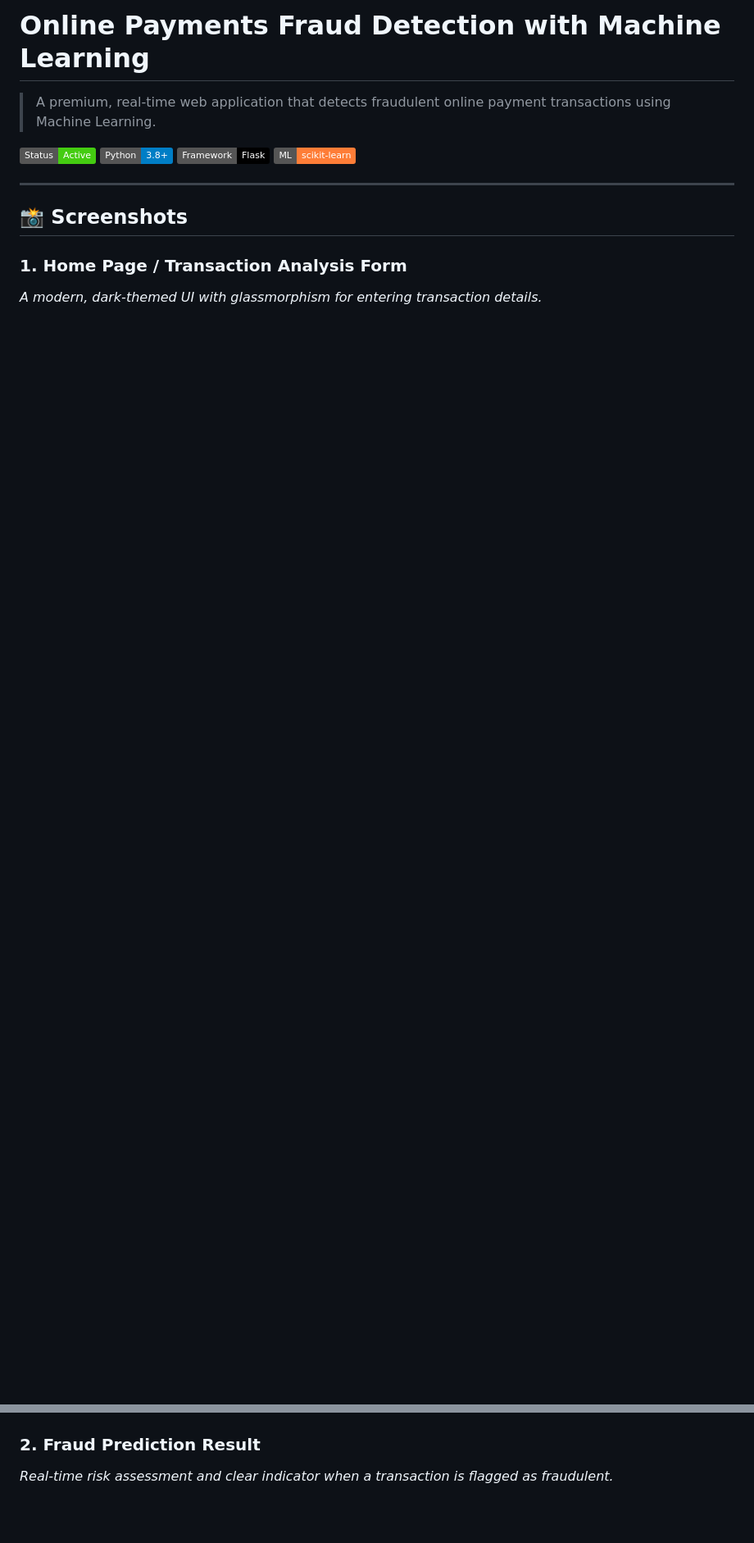
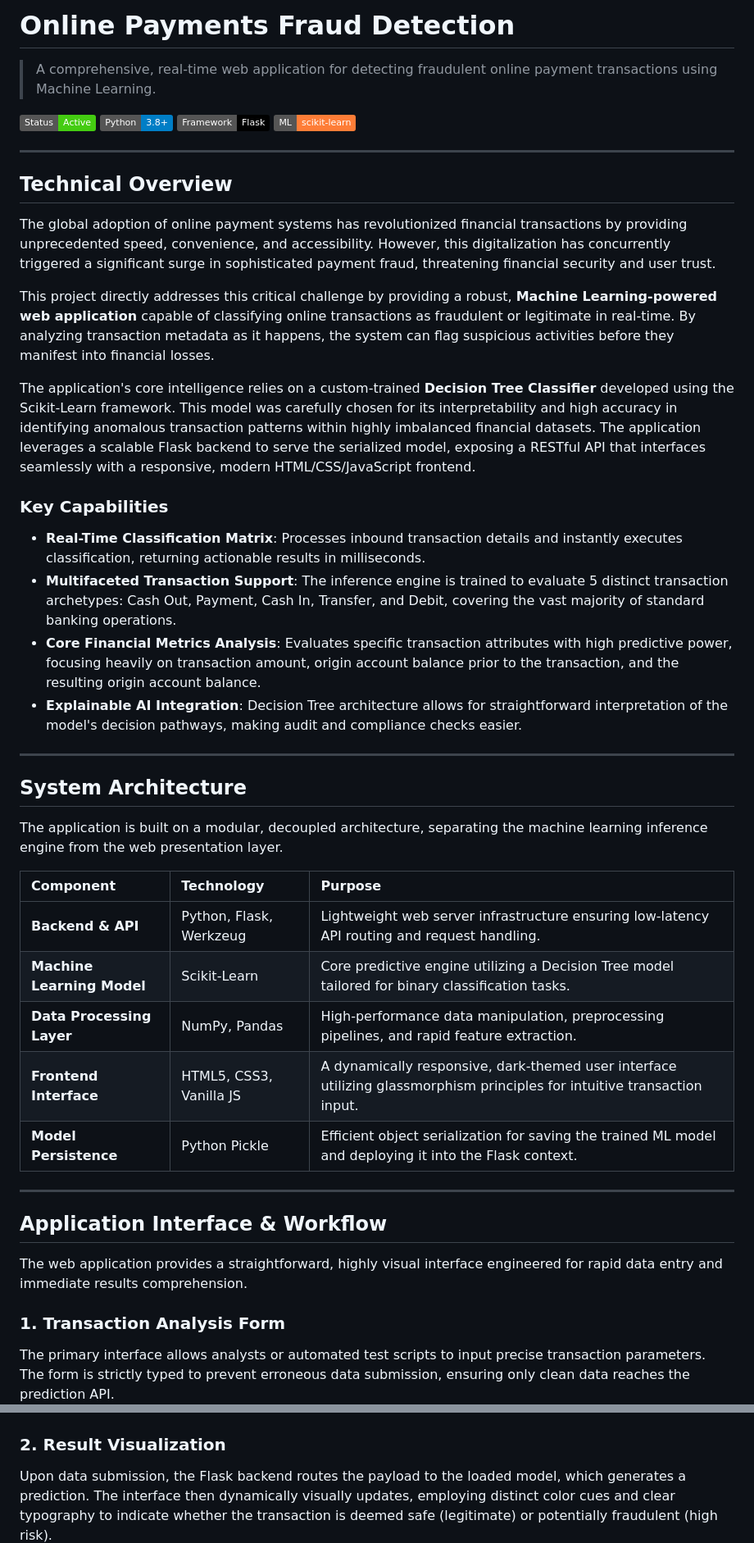
Before and after one commit to pujith-k/-Online-Payments-Fraud-Detection-using-Machine-Learning, a Markdown page: README.md, 2 parts joined by grey strips. Shown at 82% size. GitHub-like rendering; badges without logos; blank space fills up the shorter version.

```diff
--- a/README.md
+++ b/README.md
@@ -1,6 +1,6 @@
-# Online Payments Fraud Detection with Machine Learning
+# Online Payments Fraud Detection
 
-> A premium, real-time web application that detects fraudulent online payment transactions using Machine Learning.
+> A comprehensive, real-time web application for detecting fraudulent online payment transactions using Machine Learning.
 
 ![Project Status](https://img.shields.io/badge/Status-Active-brightgreen)
 ![Python](https://img.shields.io/badge/Python-3.8+-blue)
@@ -9,14 +9,46 @@
 
 ---
 
-## 📸 Screenshots
+## Technical Overview
 
-### 1. Home Page / Transaction Analysis Form
-*A modern, dark-themed UI with glassmorphism for entering transaction details.*
+The global adoption of online payment systems has revolutionized financial transactions by providing unprecedented speed, convenience, and accessibility. However, this digitalization has concurrently triggered a significant surge in sophisticated payment fraud, threatening financial security and user trust.
+
+This project directly addresses this critical challenge by providing a robust, **Machine Learning-powered web application** capable of classifying online transactions as fraudulent or legitimate in real-time. By analyzing transaction metadata as it happens, the system can flag suspicious activities before they manifest into financial losses.
+
+The application's core intelligence relies on a custom-trained **Decision Tree Classifier** developed using the Scikit-Learn framework. This model was carefully chosen for its interpretability and high accuracy in identifying anomalous transaction patterns within highly imbalanced financial datasets. The application leverages a scalable Flask backend to serve the serialized model, exposing a RESTful API that interfaces seamlessly with a responsive, modern HTML/CSS/JavaScript frontend.
+
+### Key Capabilities
+- **Real-Time Classification Matrix**: Processes inbound transaction details and instantly executes classification, returning actionable results in milliseconds.
+- **Multifaceted Transaction Support**: The inference engine is trained to evaluate 5 distinct transaction archetypes: Cash Out, Payment, Cash In, Transfer, and Debit, covering the vast majority of standard banking operations.
+- **Core Financial Metrics Analysis**: Evaluates specific transaction attributes with high predictive power, focusing heavily on transaction amount, origin account balance prior to the transaction, and the resulting origin account balance.
+- **Explainable AI Integration**: Decision Tree architecture allows for straightforward interpretation of the model's decision pathways, making audit and compliance checks easier.
+
+---
+
+## System Architecture
+
+The application is built on a modular, decoupled architecture, separating the machine learning inference engine from the web presentation layer.
+
+| Component | Technology | Purpose |
+| :--- | :--- | :--- |
+| **Backend & API** | Python, Flask, Werkzeug | Lightweight web server infrastructure ensuring low-latency API routing and request handling. |
+| **Machine Learning Model** | Scikit-Learn | Core predictive engine utilizing a Decision Tree model tailored for binary classification tasks. |
+| **Data Processing Layer** | NumPy, Pandas | High-performance data manipulation, preprocessing pipelines, and rapid feature extraction. |
+| **Frontend Interface** | HTML5, CSS3, Vanilla JS | A dynamically responsive, dark-themed user interface utilizing glassmorphism principles for intuitive transaction input. |
+| **Model Persistence** | Python Pickle | Efficient object serialization for saving the trained ML model and deploying it into the Flask context. |
+
+---
+
+## Application Interface & Workflow
+
+The web application provides a straightforward, highly visual interface engineered for rapid data entry and immediate results comprehension.
+
+### 1. Transaction Analysis Form
+The primary interface allows analysts or automated test scripts to input precise transaction parameters. The form is strictly typed to prevent erroneous data submission, ensuring only clean data reaches the prediction API.
 ![Home Page](screenshots/home_page.png)
 
-### 2. Fraud Prediction Result
-*Real-time risk assessment and clear indicator when a transaction is flagged as fraudulent.*
+### 2. Result Visualization
+Upon data submission, the Flask backend routes the payload to the loaded model, which generates a prediction. The interface then dynamically visually updates, employing distinct color cues and clear typography to indicate whether the transaction is deemed safe (legitimate) or potentially fraudulent (high risk).
 ![Prediction Result](screenshots/prediction_result.png)
 
 ---
```
Also changed, not shown: other parts of README.md (+59 -55 lines).
